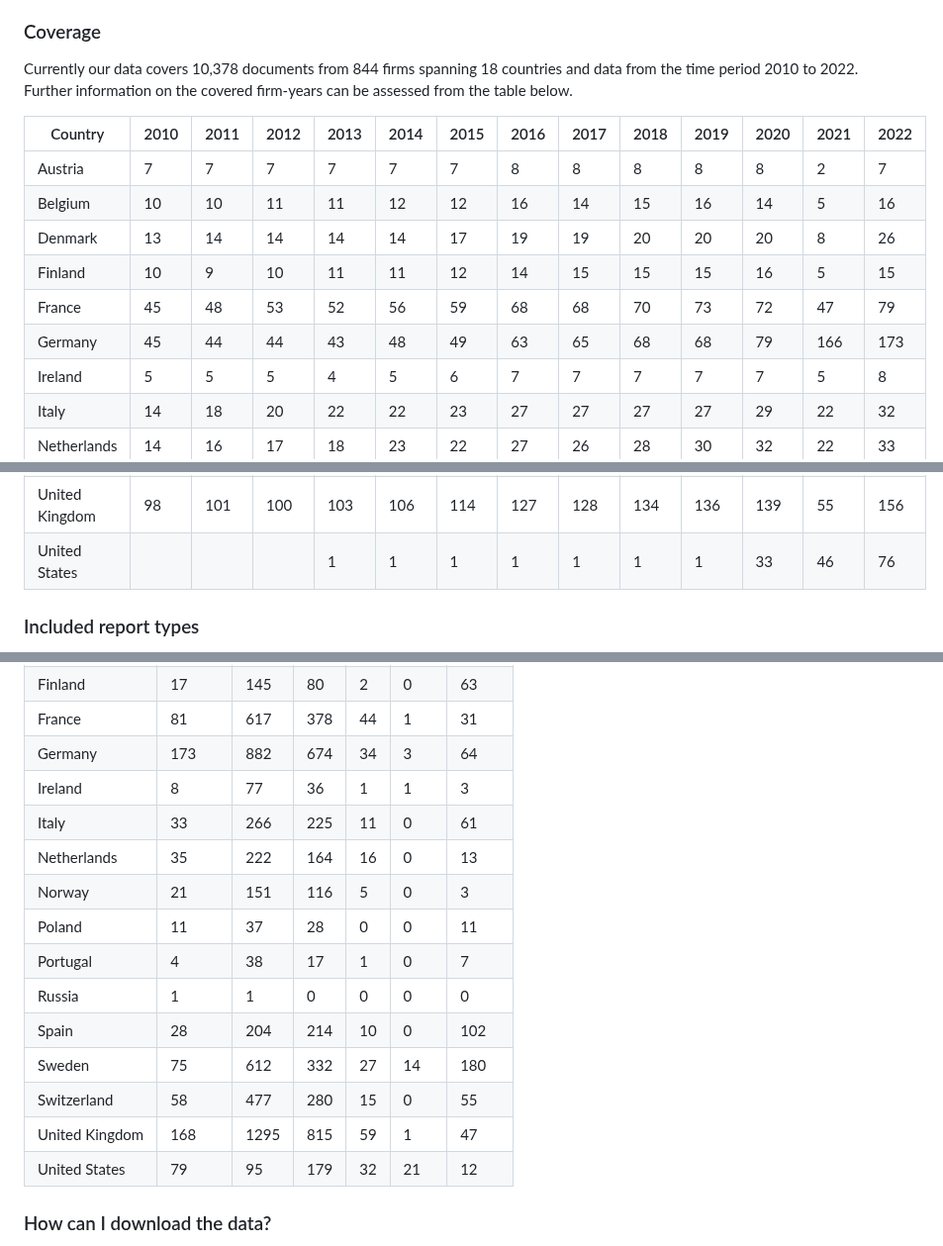
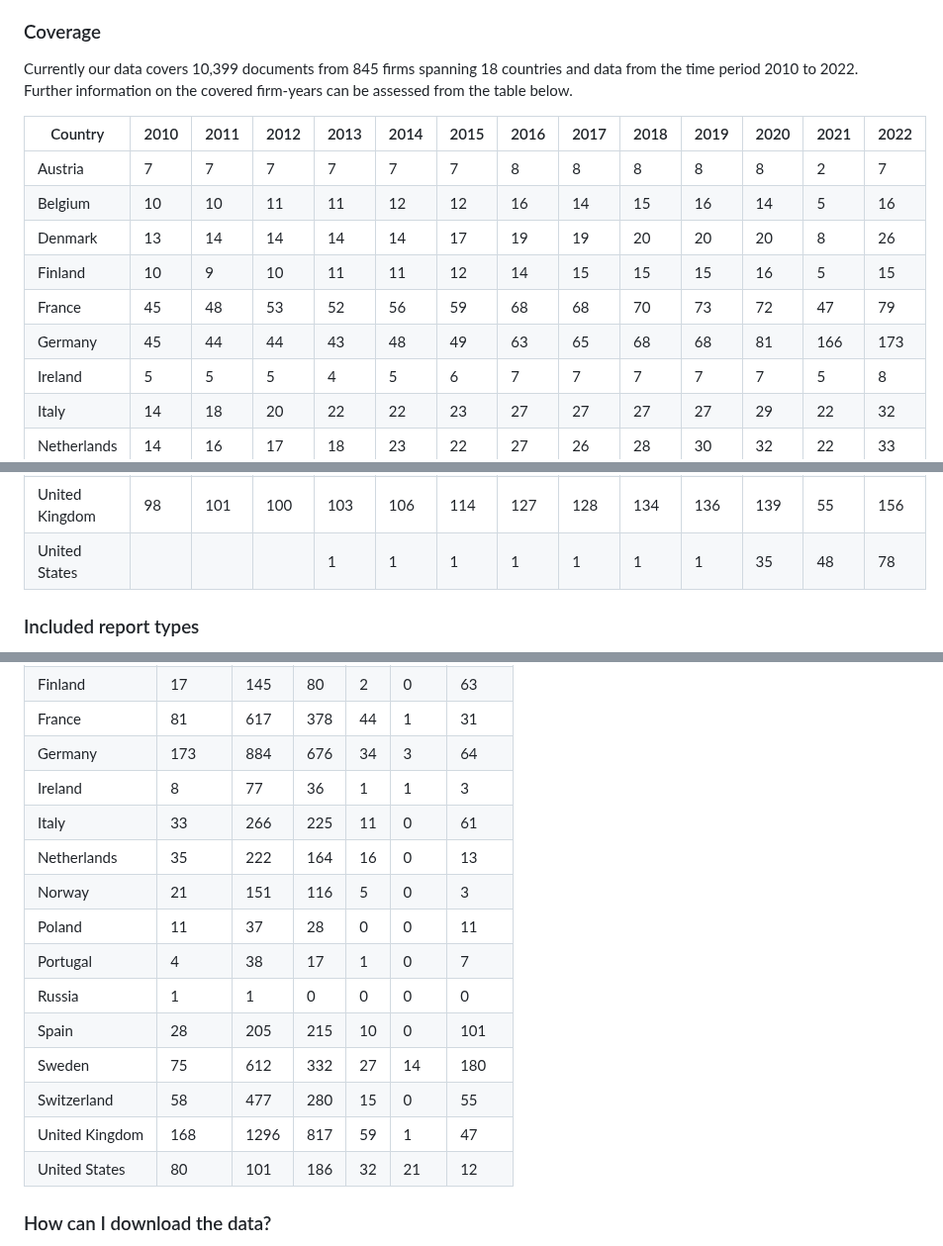
Before and after one commit to trr266/srn_docs, a Markdown page: README.md, 3 parts joined by grey strips. Shown at 99% size. Drawn GitHub-style.

```diff
--- a/README.md
+++ b/README.md
@@ -12,7 +12,7 @@ firms.
 
 ### Coverage
 
-Currently our data covers 10,378 documents from 844 firms spanning 18
+Currently our data covers 10,399 documents from 845 firms spanning 18
 countries and data from the time period 2010 to 2022. Further
 information on the covered firm-years can be assessed from the table
 below.
@@ -145,7 +145,7 @@ below.
 <td style="text-align: right;">65</td>
 <td style="text-align: right;">68</td>
 <td style="text-align: right;">68</td>
-<td style="text-align: right;">79</td>
+<td style="text-align: right;">81</td>
 <td style="text-align: right;">166</td>
 <td style="text-align: right;">173</td>
 </tr>
@@ -337,9 +337,9 @@ below.
 <td style="text-align: right;">1</td>
 <td style="text-align: right;">1</td>
 <td style="text-align: right;">1</td>
-<td style="text-align: right;">33</td>
-<td style="text-align: right;">46</td>
-<td style="text-align: right;">76</td>
+<td style="text-align: right;">35</td>
+<td style="text-align: right;">48</td>
+<td style="text-align: right;">78</td>
 </tr>
 </tbody>
 </table>
@@ -416,8 +416,8 @@ or legal rights to the provided data.
 <tr class="even">
 <td style="text-align: left;">Germany</td>
 <td style="text-align: right;">173</td>
-<td style="text-align: right;">882</td>
-<td style="text-align: right;">674</td>
+<td style="text-align: right;">884</td>
+<td style="text-align: right;">676</td>
 <td style="text-align: right;">34</td>
 <td style="text-align: right;">3</td>
 <td style="text-align: right;">64</td>
@@ -488,11 +488,11 @@ or legal rights to the provided data.
 <tr class="even">
 <td style="text-align: left;">Spain</td>
 <td style="text-align: right;">28</td>
-<td style="text-align: right;">204</td>
-<td style="text-align: right;">214</td>
+<td style="text-align: right;">205</td>
+<td style="text-align: right;">215</td>
 <td style="text-align: right;">10</td>
 <td style="text-align: right;">0</td>
-<td style="text-align: right;">102</td>
+<td style="text-align: right;">101</td>
 </tr>
 <tr class="odd">
 <td style="text-align: left;">Sweden</td>
@@ -515,17 +515,17 @@ or legal rights to the provided data.
 <tr class="odd">
 <td style="text-align: left;">United Kingdom</td>
 <td style="text-align: right;">168</td>
-<td style="text-align: right;">1295</td>
-<td style="text-align: right;">815</td>
+<td style="text-align: right;">1296</td>
+<td style="text-align: right;">817</td>
 <td style="text-align: right;">59</td>
 <td style="text-align: right;">1</td>
 <td style="text-align: right;">47</td>
 </tr>
 <tr class="even">
 <td style="text-align: left;">United States</td>
-<td style="text-align: right;">79</td>
-<td style="text-align: right;">95</td>
-<td style="text-align: right;">179</td>
+<td style="text-align: right;">80</td>
+<td style="text-align: right;">101</td>
+<td style="text-align: right;">186</td>
 <td style="text-align: right;">32</td>
 <td style="text-align: right;">21</td>
 <td style="text-align: right;">12</td>
```
